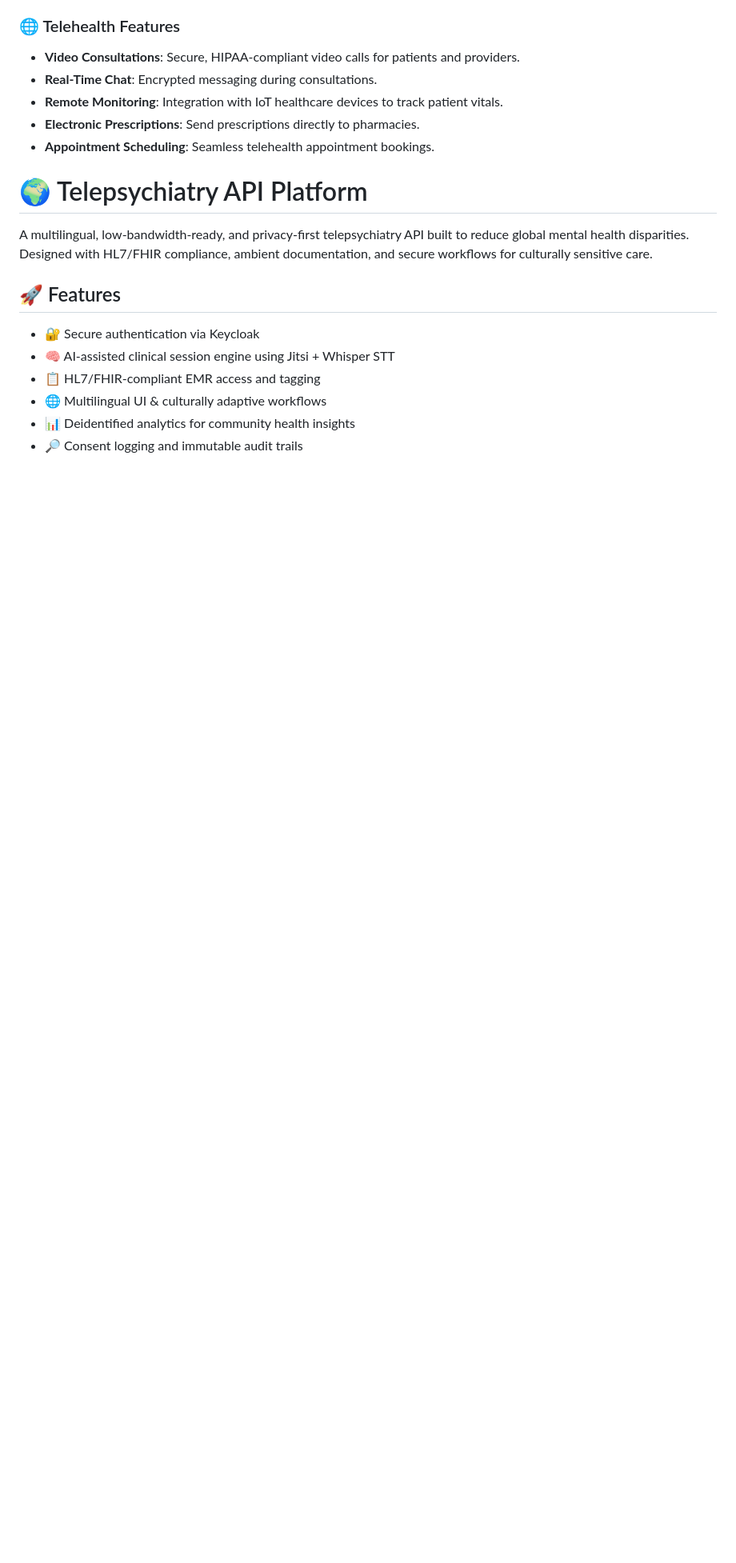
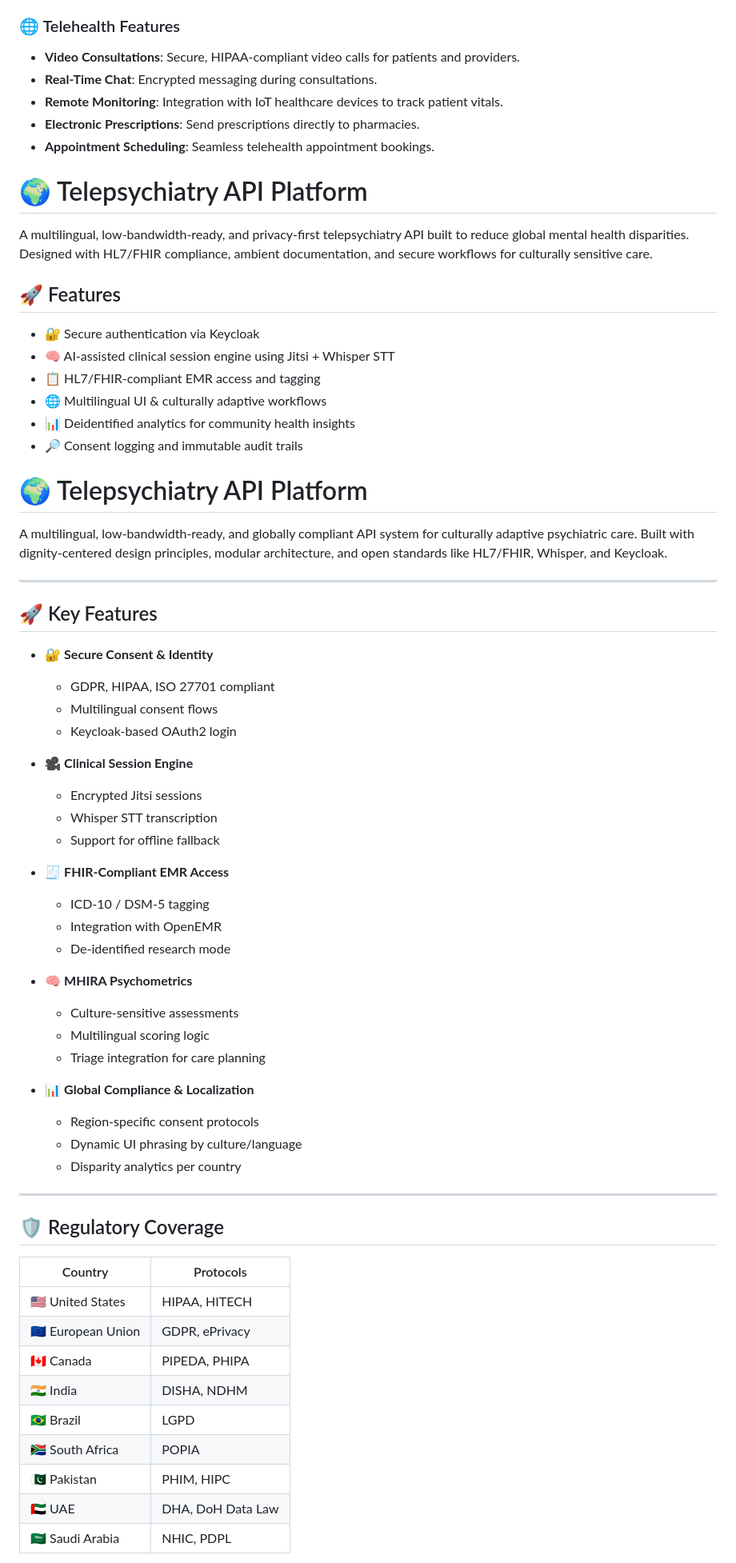
Before and after one commit to WebQx/webqx, a Markdown page: README.md, the part around one of its changes. Shown at 80% size. Drawn GitHub-style; blank space fills up the shorter version.

```diff
--- a/README.md
+++ b/README.md
@@ -66,3 +66,53 @@ A multilingual, low-bandwidth-ready, and privacy-first telepsychiatry API built
 - 🌐 Multilingual UI & culturally adaptive workflows
 - 📊 Deidentified analytics for community health insights
 - 🔎 Consent logging and immutable audit trails
+
+# 🌍 Telepsychiatry API Platform
+
+A multilingual, low-bandwidth-ready, and globally compliant API system for culturally adaptive psychiatric care. Built with dignity-centered design principles, modular architecture, and open standards like HL7/FHIR, Whisper, and Keycloak.
+
+---
+
+## 🚀 Key Features
+
+- 🔐 **Secure Consent & Identity**
+  - GDPR, HIPAA, ISO 27701 compliant
+  - Multilingual consent flows
+  - Keycloak-based OAuth2 login
+
+- 🎥 **Clinical Session Engine**
+  - Encrypted Jitsi sessions
+  - Whisper STT transcription
+  - Support for offline fallback
+
+- 🧾 **FHIR-Compliant EMR Access**
+  - ICD-10 / DSM-5 tagging
+  - Integration with OpenEMR
+  - De-identified research mode
+
+- 🧠 **MHIRA Psychometrics**
+  - Culture-sensitive assessments
+  - Multilingual scoring logic
+  - Triage integration for care planning
+
+- 📊 **Global Compliance & Localization**
+  - Region-specific consent protocols
+  - Dynamic UI phrasing by culture/language
+  - Disparity analytics per country
+
+---
+
+## 🛡 Regulatory Coverage
+
+| Country          | Protocols                 |
+|------------------|---------------------------|
+| 🇺🇸 United States | HIPAA, HITECH             |
+| 🇪🇺 European Union| GDPR, ePrivacy            |
+| 🇨🇦 Canada        | PIPEDA, PHIPA             |
+| 🇮🇳 India         | DISHA, NDHM               |
+| 🇧🇷 Brazil        | LGPD                      |
+| 🇿🇦 South Africa  | POPIA                     |
+| 🇵🇰 Pakistan       | PHIM, HIPC                |
+| 🇦🇪 UAE            | DHA, DoH Data Law         |
+| 🇸🇦 Saudi Arabia  | NHIC, PDPL                |
+
```
Also changed, not shown: other parts of README.md (+17 -0 lines).
